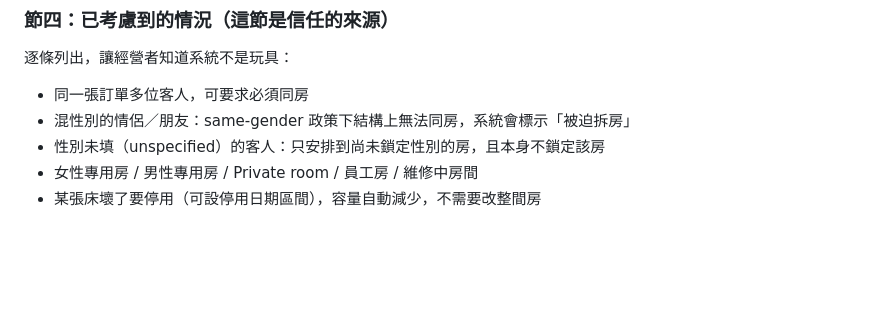
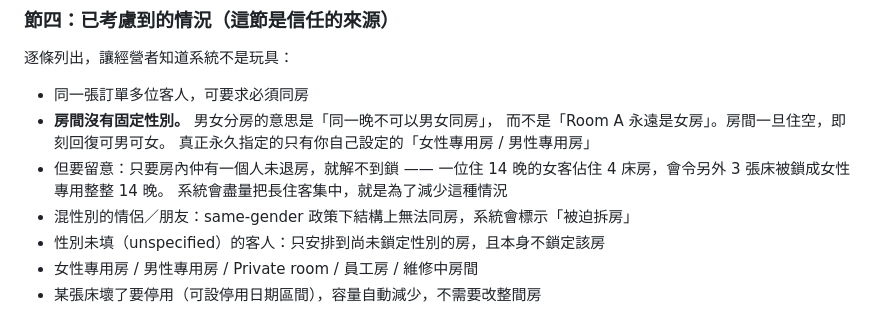
Before and after one commit to sssunwl/splitbed, a Markdown page: docs/04-web-app-scope.md, the part around the change. Drawn GitHub-style; blank space fills up the shorter version.

```diff
--- a/docs/04-web-app-scope.md
+++ b/docs/04-web-app-scope.md
@@ -75,6 +75,12 @@ Housekeeping、Waitlist、通知 / email、報表排程、
 逐條列出，讓經營者知道系統不是玩具：
 
 - 同一張訂單多位客人，可要求必須同房
+- **房間沒有固定性別。** 男女分房的意思是「同一晚不可以男女同房」，
+  而不是「Room A 永遠是女房」。房間一旦住空，即刻回復可男可女。
+  真正永久指定的只有你自己設定的「女性專用房 / 男性專用房」
+- 但要留意：只要房內仲有一個人未退房，就解不到鎖 ——
+  一位住 14 晚的女客佔住 4 床房，會令另外 3 張床被鎖成女性專用整整 14 晚。
+  系統會盡量把長住客集中，就是為了減少這種情況
 - 混性別的情侶／朋友：same-gender 政策下結構上無法同房，系統會標示「被迫拆房」
 - 性別未填（unspecified）的客人：只安排到尚未鎖定性別的房，且本身不鎖定該房
 - 女性專用房 / 男性專用房 / Private room / 員工房 / 維修中房間
```
Also changed, not shown: docs/02-allocation-engine.md (+18 -0 lines).
